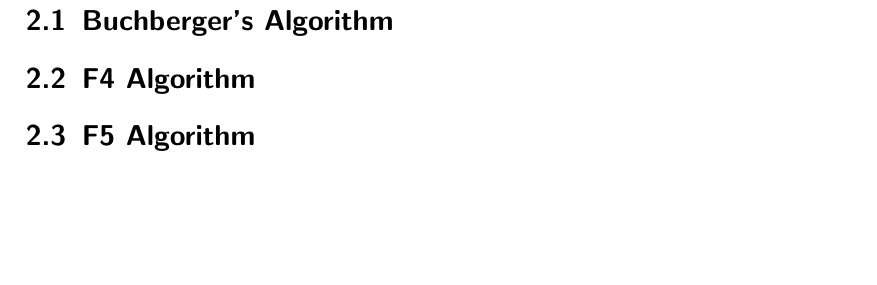
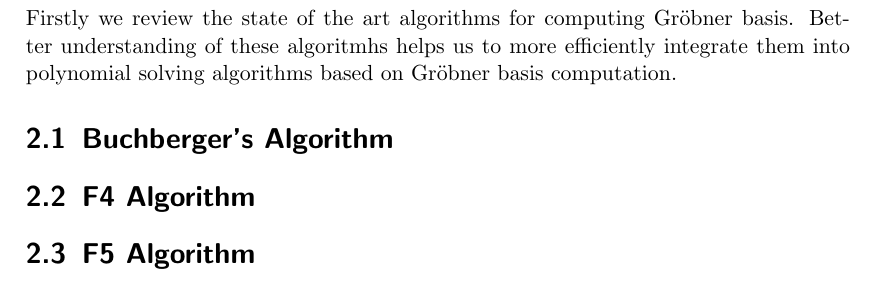
Before and after one commit to PavelTrutman/Minimal-Problem-Solver-Generator, a LaTeX thesis (thesis.tex, which reads polynomial-system-solving.tex): part of page 12 of 15, cut at the place of the change, the shorter picture padded with empty space. The pictures show the PDF file thesis.pdf that the author committed with the source.

Commit message:
Intro to Polynomial system solving written.

```diff
--- a/polynomial-system-solving.tex
+++ b/polynomial-system-solving.tex
@@ -1,4 +1,5 @@
 \chapter{Polynomial system solving}
+Firstly we review the state of the art algorithms for computing Gr\"obner basis. Better understanding of these algoritmhs helps us to more efficiently integrate them into polynomial solving algorithms based on Gr\"obner basis computation.
 
 \section{Buchberger's Algorithm}
 
```
Also changed, not shown: thesis.pdf.
